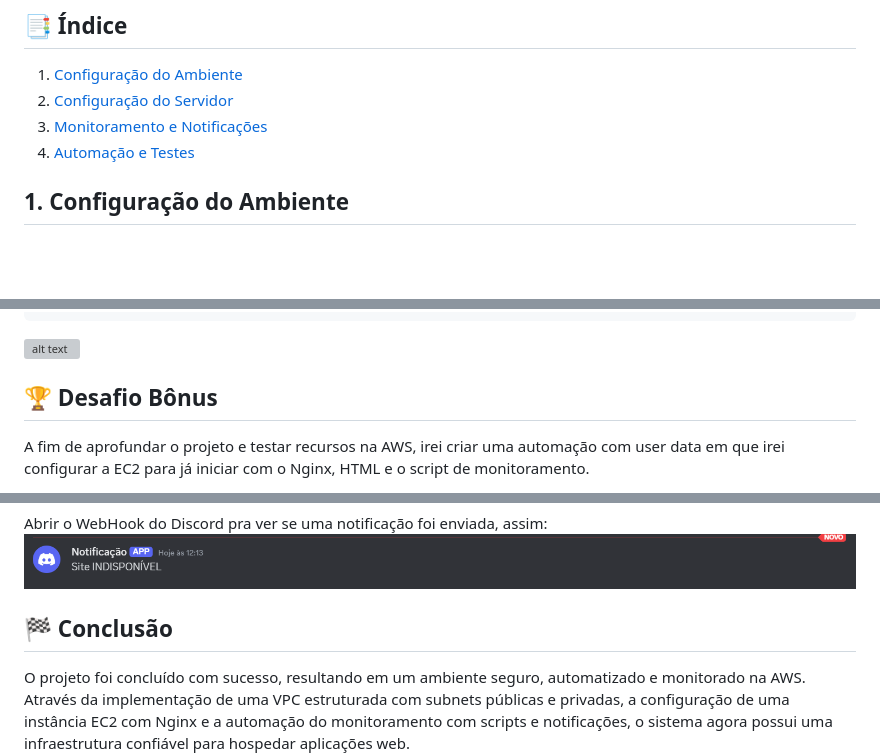
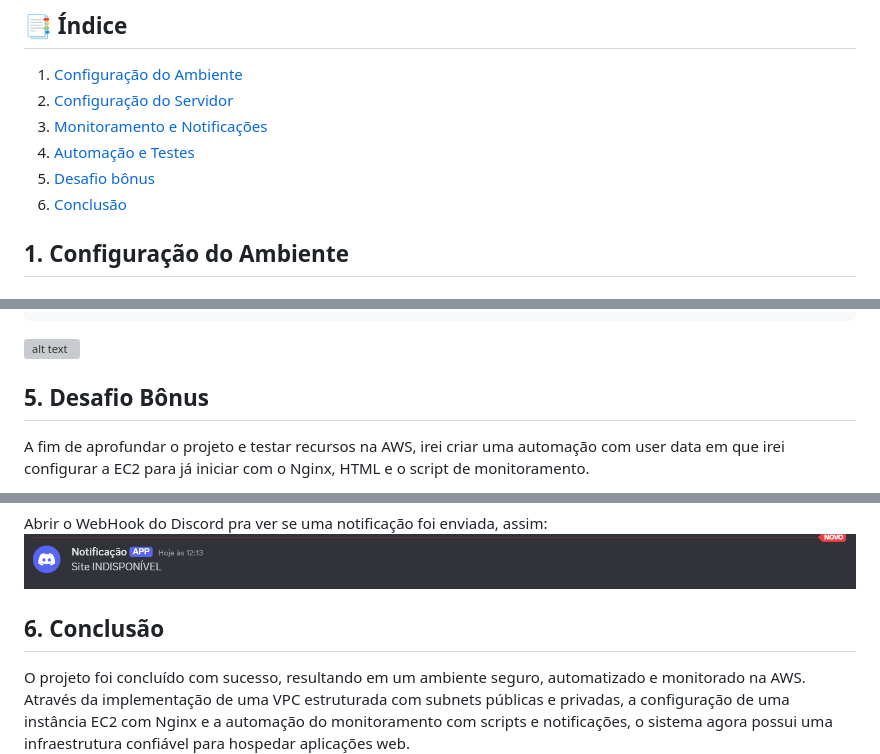
Before and after one commit to gialbanes/PB-Projeto-Linux, a Markdown page: README.md, 3 parts joined by grey strips. Rendered like a GitHub page; blank space fills up the shorter version; grey boxes are pictures that could not be loaded.

Commit message:
docs: links organizados

```diff
--- a/README.md
+++ b/README.md
@@ -24,6 +24,8 @@ Desenvolver e testar habilidades em **Linux**, **AWS** e **automação de proces
 2. [Configuração do Servidor](#2-configuração-do-servidor)
 3. [Monitoramento e Notificações](#3-monitoramento-e-notificações)
 4. [Automação e Testes](#4️-automação-e-testes)
+5. [Desafio bônus](#5-desafio-bônus)
+6. [Conclusão](#6-conclusão)
 
 
 ## 1. Configuração do Ambiente
@@ -491,7 +493,7 @@ cat monitoramento.log
 ![alt text](imgs/image-27.png)
 
 
-## 🏆 Desafio Bônus
+##  5. Desafio Bônus
 A fim de aprofundar o projeto e testar recursos na AWS, irei criar uma automação com user data em que irei configurar a EC2 para já iniciar com o Nginx, HTML e o script de monitoramento.
 
 Para isso, é necessário colocar o user data no momento de criação da instância. Inicialmente, crie a instância conforme foi sugerido anteriormente, mas antes de clicar no botão `Launch instance` vá até a aba de `Advanced details` e role até o fim em `User data`. Lá, cole o userdata.sh que está nesse repositório. Ficará assim:
@@ -688,7 +690,7 @@ A saída deve ser:
 Abrir o WebHook do Discord pra ver se uma notificação foi enviada, assim:
 ![alt-text](imgs/image-26.png)
 
-## 🏁 Conclusão
+## 6. Conclusão
 O projeto foi concluído com sucesso, resultando em um ambiente seguro, automatizado e monitorado na AWS. Através da implementação de uma VPC estruturada com subnets públicas e privadas, a configuração de uma instância EC2 com Nginx e a automação do monitoramento com scripts e notificações, o sistema agora possui uma infraestrutura confiável para hospedar aplicações web.
 
 Os principais objetivos foram alcançados:
```
